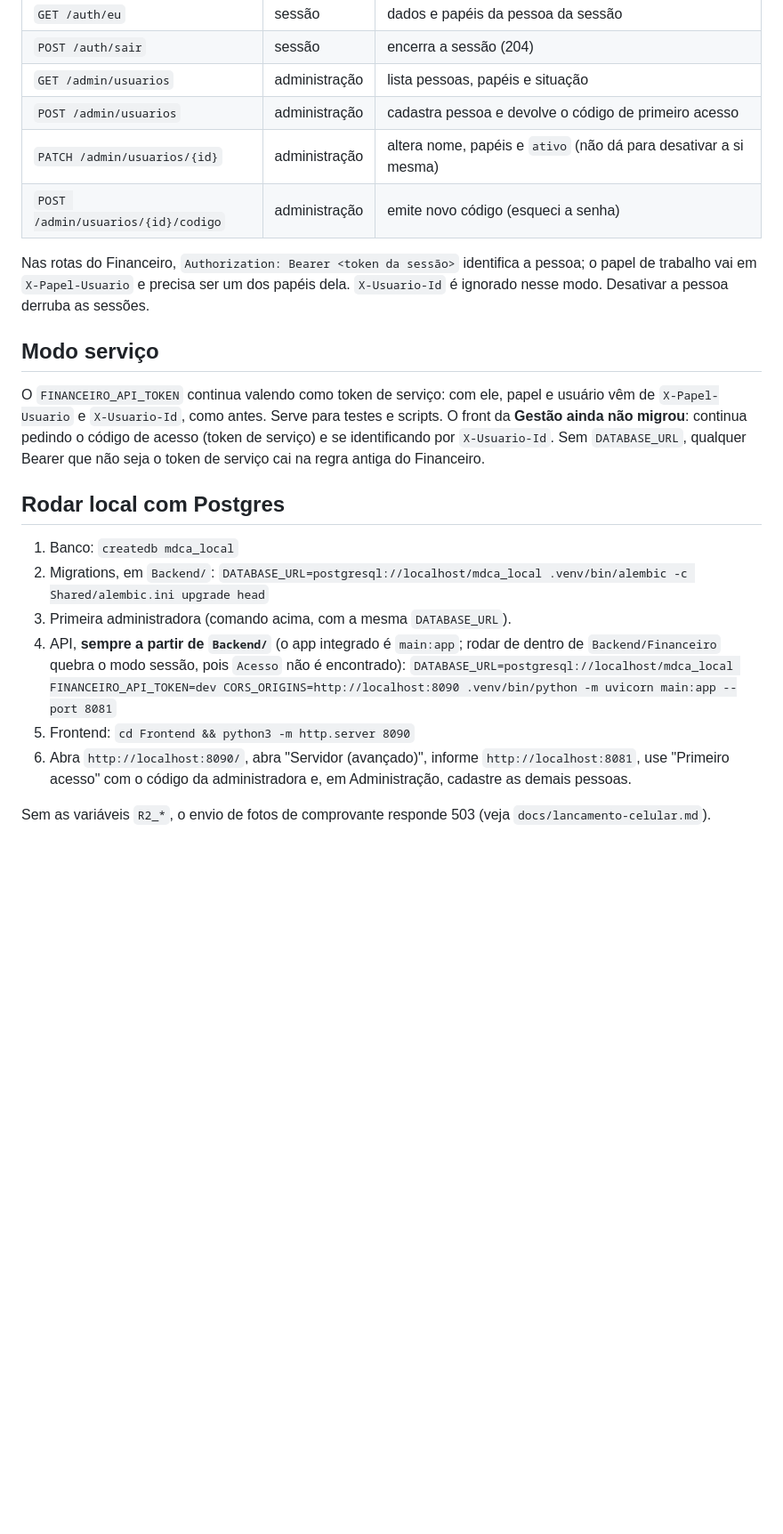
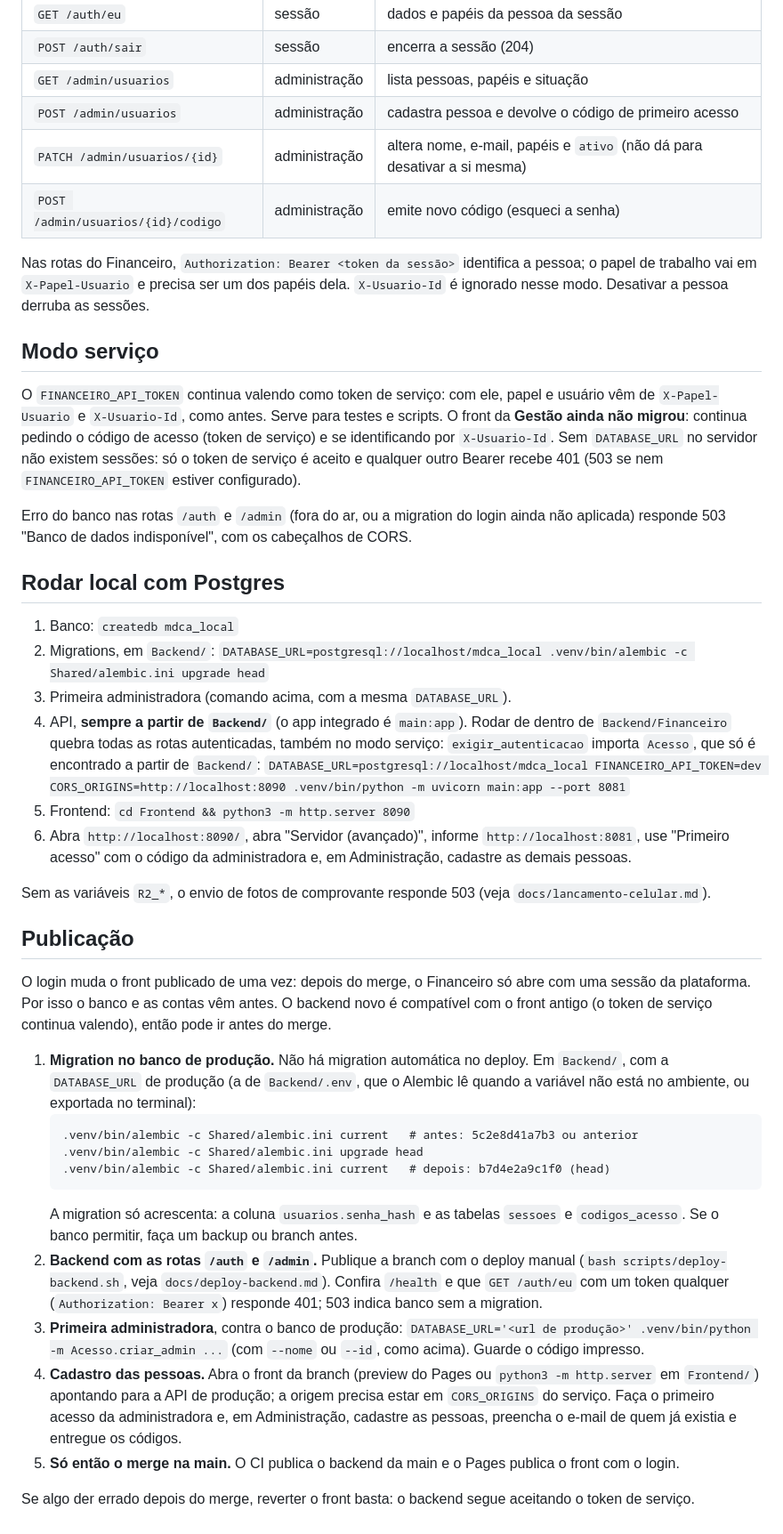
Before and after one commit to mmenegazgabi/Pratica-em-ES-MDCA, a Markdown page: docs/login.md, the part around one of its changes. Shown at 89% size. GitHub-like rendering; blank space fills up the shorter version.

Commit message:
docs: publicação do login único e ajustes em login.md (T-35)
- Roteiro de publicação: migration b7d4e2a9c1f0 em produção, backend antes
  do merge, criar_admin, cadastro das pessoas e só então o merge.
- Módulo de auditoria é plataforma; criar_admin com .venv/bin/python e --id;
  e-mail de quem não tinha; rodar de Backend/Financeiro quebra todas as
  rotas autenticadas; regra sem DATABASE_URL reescrita; 503 do banco.

Co-Authored-By: Claude Opus 5.5 <noreply@anthropic.com>

````diff
--- a/docs/login.md
+++ b/docs/login.md
@@ -56,7 +74,7 @@ imprime o código de primeiro acesso e a validade. Rode de novo para gerar outro
 | `POST /auth/sair` | sessão | encerra a sessão (204) |
 | `GET /admin/usuarios` | administração | lista pessoas, papéis e situação |
 | `POST /admin/usuarios` | administração | cadastra pessoa e devolve o código de primeiro acesso |
-| `PATCH /admin/usuarios/{id}` | administração | altera nome, papéis e `ativo` (não dá para desativar a si mesma) |
+| `PATCH /admin/usuarios/{id}` | administração | altera nome, e-mail, papéis e `ativo` (não dá para desativar a si mesma) |
 | `POST /admin/usuarios/{id}/codigo` | administração | emite novo código (esqueci a senha) |
 
 Nas rotas do Financeiro, `Authorization: Bearer <token da sessão>` identifica a pessoa;
@@ -68,8 +86,12 @@ o papel de trabalho vai em `X-Papel-Usuario` e precisa ser um dos papéis dela.
 O `FINANCEIRO_API_TOKEN` continua valendo como token de serviço: com ele, papel e
 usuário vêm de `X-Papel-Usuario` e `X-Usuario-Id`, como antes. Serve para testes e
 scripts. O front da **Gestão ainda não migrou**: continua pedindo o código de acesso
-(token de serviço) e se identificando por `X-Usuario-Id`. Sem `DATABASE_URL`, qualquer
-Bearer que não seja o token de serviço cai na regra antiga do Financeiro.
+(token de serviço) e se identificando por `X-Usuario-Id`. Sem `DATABASE_URL` no
+servidor não existem sessões: só o token de serviço é aceito e qualquer outro Bearer
+recebe 401 (503 se nem `FINANCEIRO_API_TOKEN` estiver configurado).
+
+Erro do banco nas rotas `/auth` e `/admin` (fora do ar, ou a migration do login ainda
+não aplicada) responde 503 "Banco de dados indisponível", com os cabeçalhos de CORS.
 
 ## Rodar local com Postgres
 
@@ -77,8 +99,9 @@ Bearer que não seja o token de serviço cai na regra antiga do Financeiro.
 2. Migrations, em `Backend/`:
    `DATABASE_URL=postgresql://localhost/mdca_local .venv/bin/alembic -c Shared/alembic.ini upgrade head`
 3. Primeira administradora (comando acima, com a mesma `DATABASE_URL`).
-4. API, **sempre a partir de `Backend/`** (o app integrado é `main:app`; rodar de dentro
-   de `Backend/Financeiro` quebra o modo sessão, pois `Acesso` não é encontrado):
+4. API, **sempre a partir de `Backend/`** (o app integrado é `main:app`). Rodar de dentro
+   de `Backend/Financeiro` quebra todas as rotas autenticadas, também no modo serviço:
+   `exigir_autenticacao` importa `Acesso`, que só é encontrado a partir de `Backend/`:
    `DATABASE_URL=postgresql://localhost/mdca_local FINANCEIRO_API_TOKEN=dev CORS_ORIGINS=http://localhost:8090 .venv/bin/python -m uvicorn main:app --port 8081`
 5. Frontend: `cd Frontend && python3 -m http.server 8090`
 6. Abra `http://localhost:8090/`, abra "Servidor (avançado)", informe
@@ -87,3 +110,38 @@ Bearer que não seja o token de serviço cai na regra antiga do Financeiro.
 
 Sem as variáveis `R2_*`, o envio de fotos de comprovante responde 503 (veja
 `docs/lancamento-celular.md`).
+
+## Publicação
+
+O login muda o front publicado de uma vez: depois do merge, o Financeiro só abre com
+uma sessão da plataforma. Por isso o banco e as contas vêm antes. O backend novo é
+compatível com o front antigo (o token de serviço continua valendo), então pode ir
+antes do merge.
+
+1. **Migration no banco de produção.** Não há migration automática no deploy. Em
+   `Backend/`, com a `DATABASE_URL` de produção (a de `Backend/.env`, que o Alembic lê
+   quando a variável não está no ambiente, ou exportada no terminal):
+   ```
+   .venv/bin/alembic -c Shared/alembic.ini current   # antes: 5c2e8d41a7b3 ou anterior
+   .venv/bin/alembic -c Shared/alembic.ini upgrade head
+   .venv/bin/alembic -c Shared/alembic.ini current   # depois: b7d4e2a9c1f0 (head)
+   ```
+   A migration só acrescenta: a coluna `usuarios.senha_hash` e as tabelas `sessoes` e
+   `codigos_acesso`. Se o banco permitir, faça um backup ou branch antes.
+2. **Backend com as rotas `/auth` e `/admin`.** Publique a branch com o deploy manual
+   (`bash scripts/deploy-backend.sh`, veja `docs/deploy-backend.md`). Confira
+   `/health` e que `GET /auth/eu` com um token qualquer (`Authorization: Bearer x`)
+   responde 401; 503 indica banco sem a migration.
+3. **Primeira administradora**, contra o banco de produção:
+   `DATABASE_URL='<url de produção>' .venv/bin/python -m Acesso.criar_admin ...` (com
+   `--nome` ou `--id`, como acima). Guarde o código impresso.
+4. **Cadastro das pessoas.** Abra o front da branch (preview do Pages ou
+   `python3 -m http.server` em `Frontend/`) apontando para a API de produção; a origem
+   precisa estar em `CORS_ORIGINS` do serviço. Faça o primeiro acesso da
+   administradora e, em Administração, cadastre as pessoas, preencha o e-mail de quem
+   já existia e entregue os códigos.
+5. **Só então o merge na main.** O CI publica o backend da main e o Pages publica o
+   front com o login.
+
+Se algo der errado depois do merge, reverter o front basta: o backend segue aceitando
+o token de serviço.
````
Also changed, not shown: other parts of docs/login.md (+22 -4 lines), docs/deploy-backend.md (+10 -0 lines).
